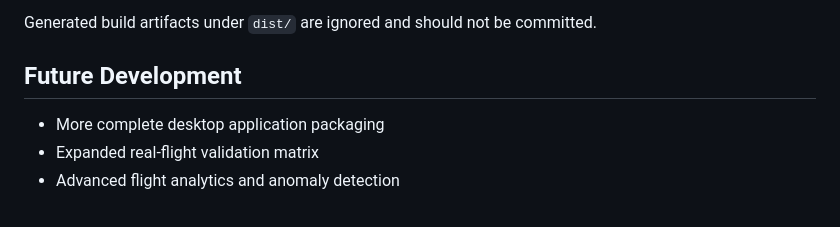
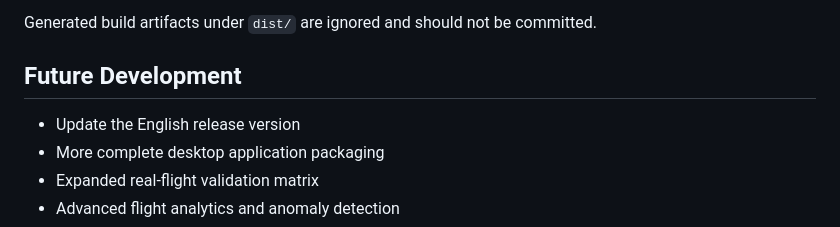
Before and after one commit to McDonalds-Scout/AEROCENTRAL-GCS, a Markdown page: README.md, the part around the change. Rendered like a GitHub page.

```diff
--- a/README.md
+++ b/README.md
@@ -224,6 +224,7 @@ Generated build artifacts under `dist/` are ignored and should not be committed.
 
 ## Future Development
 
+- Update the English release version
 - More complete desktop application packaging
 - Expanded real-flight validation matrix
 - Advanced flight analytics and anomaly detection
```
